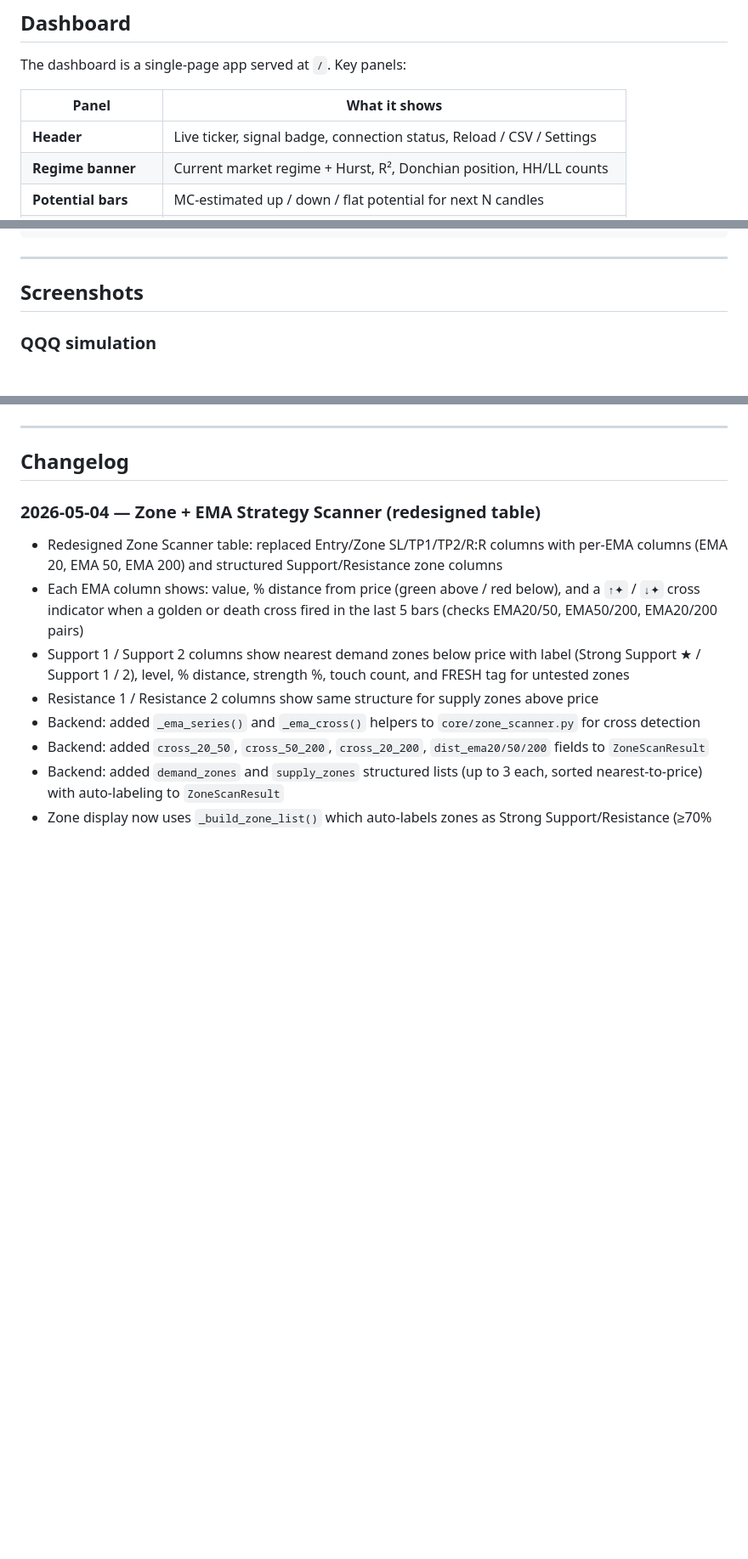
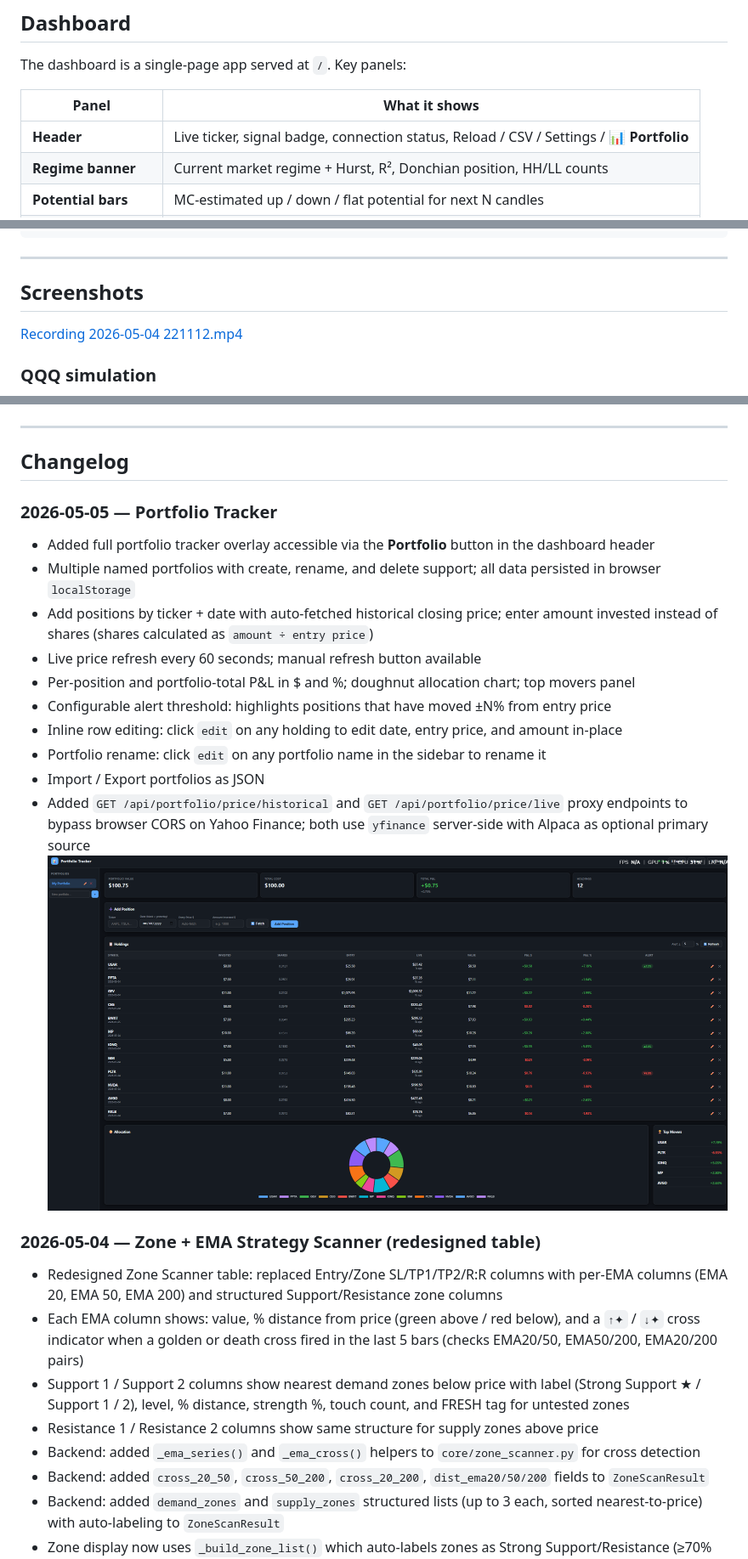
Before and after one commit to qle107/Monte_Carlo_Predict_Stock, a Markdown page: README.md, 3 parts joined by grey strips. Shown: that part at 85% size. Rendered like a GitHub page; pictures changed too: resource_image/Portfolio.png (added); blank space fills up the shorter version.

Commit message:
Add Portfolio tracking

```diff
--- a/README.md
+++ b/README.md
@@ -257,7 +257,7 @@ The dashboard is a single-page app served at `/`. Key panels:
 
 | Panel | What it shows |
 |-------|---------------|
-| **Header** | Live ticker, signal badge, connection status, Reload / CSV / Settings |
+| **Header** | Live ticker, signal badge, connection status, Reload / CSV / Settings / **📊 Portfolio** |
 | **Regime banner** | Current market regime + Hurst, R², Donchian position, HH/LL counts |
 | **Potential bars** | MC-estimated up / down / flat potential for next N candles |
 | **Candlestick chart** | OHLCV candles + MC confidence cone (P25–P75 inner, P10–P90 outer) |
@@ -355,7 +395,7 @@ override with `DB_PATH`). The dashboard reads it for `/api/history` and
 ---
 
 ## Screenshots
-
+[Recording 2026-05-04 221112.mp4](resource_image/Recording%202026-05-04%20221112.mp4)
 ### QQQ simulation
 ![img_1.png](resource_image/img_1.png)
 
@@ -372,6 +412,18 @@ override with `DB_PATH`). The dashboard reads it for `/api/history` and
 
 ## Changelog
 
+### 2026-05-05 — Portfolio Tracker
+- Added full portfolio tracker overlay accessible via the **Portfolio** button in the dashboard header
+- Multiple named portfolios with create, rename, and delete support; all data persisted in browser `localStorage`
+- Add positions by ticker + date with auto-fetched historical closing price; enter amount invested instead of shares (shares calculated as `amount ÷ entry price`)
+- Live price refresh every 60 seconds; manual refresh button available
+- Per-position and portfolio-total P&L in $ and %; doughnut allocation chart; top movers panel
+- Configurable alert threshold: highlights positions that have moved ±N% from entry price
+- Inline row editing: click  `edit`️ on any holding to edit date, entry price, and amount in-place
+- Portfolio rename: click `edit` on any portfolio name in the sidebar to rename it
+- Import / Export portfolios as JSON
+- Added `GET /api/portfolio/price/historical` and `GET /api/portfolio/price/live` proxy endpoints to bypass browser CORS on Yahoo Finance; both use `yfinance` server-side with Alpaca as optional primary source
+![img.png](resource_image/Portfolio.png)
 ### 2026-05-04 — Zone + EMA Strategy Scanner (redesigned table)
 - Redesigned Zone Scanner table: replaced Entry/Zone SL/TP1/TP2/R:R columns with per-EMA columns (EMA 20, EMA 50, EMA 200) and structured Support/Resistance zone columns
 - Each EMA column shows: value, % distance from price (green above / red below), and a `↑✦` / `↓✦` cross indicator when a golden or death cross fired in the last 5 bars (checks EMA20/50, EMA50/200, EMA20/200 pairs)
```
Also changed, not shown: other parts of README.md (+53 -13 lines), 4 other files.
